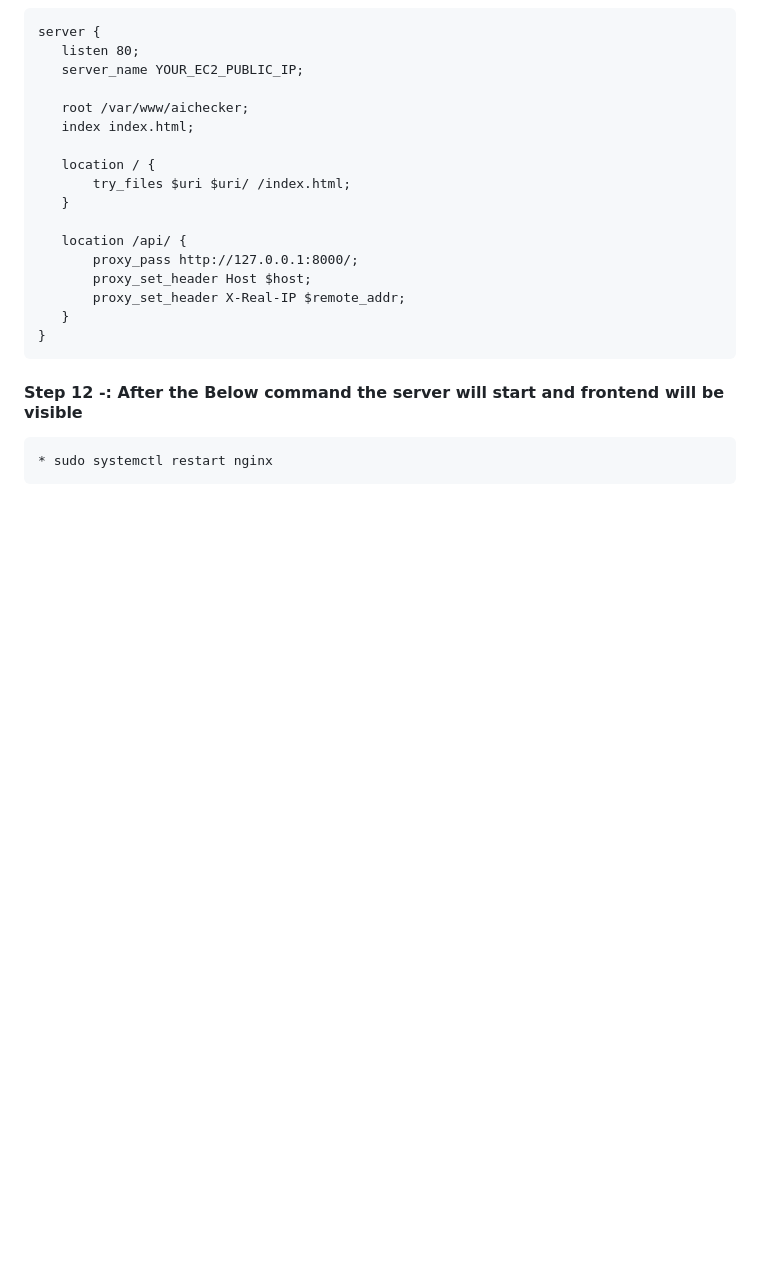
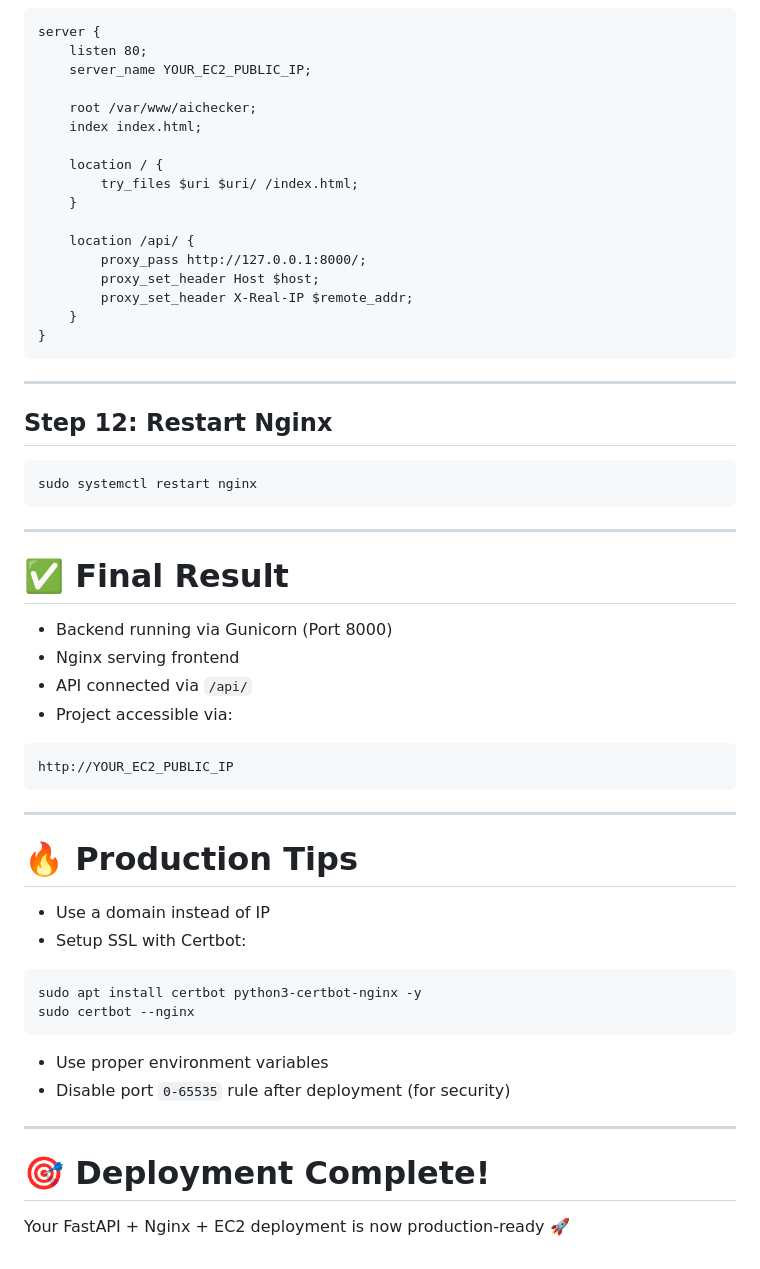
Before and after one commit to Durgeshhhhhh/Ai-checker, a Markdown page: DEPLOY.md, the part around one of its changes. Rendered like a GitHub page; blank space fills up the shorter version.

````diff
--- a/DEPLOY.md
+++ b/DEPLOY.md
@@ -140,8 +222,42 @@ server {
 }
 ```
 
+---
 
- #### Step 12 -:   After the Below command the server will start and frontend will be visible
- ```
-* sudo systemctl restart nginx
- ```
+## Step 12: Restart Nginx
+
+```bash
+sudo systemctl restart nginx
+```
+
+---
+
+# ✅ Final Result
+
+- Backend running via Gunicorn (Port 8000)
+- Nginx serving frontend
+- API connected via `/api/`
+- Project accessible via:
+
+```
+http://YOUR_EC2_PUBLIC_IP
+```
+
+---
+
+# 🔥 Production Tips
+
+- Use a domain instead of IP
+- Setup SSL with Certbot:
+```bash
+sudo apt install certbot python3-certbot-nginx -y
+sudo certbot --nginx
+```
+- Use proper environment variables
+- Disable port `0-65535` rule after deployment (for security)
+
+---
+
+# 🎯 Deployment Complete!
+
+Your FastAPI + Nginx + EC2 deployment is now production-ready 🚀
````
Also changed, not shown: other parts of DEPLOY.md (+146 -64 lines).
